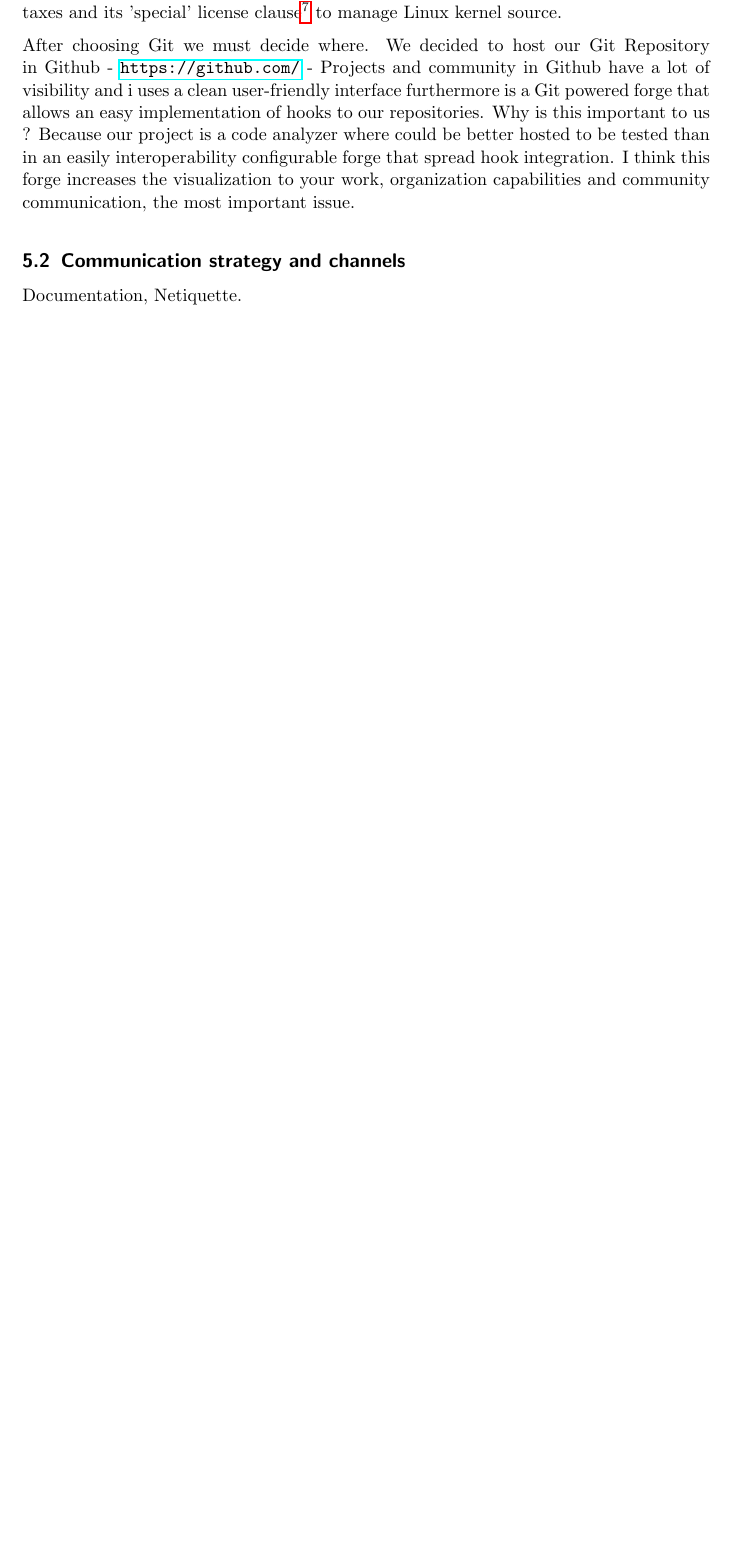
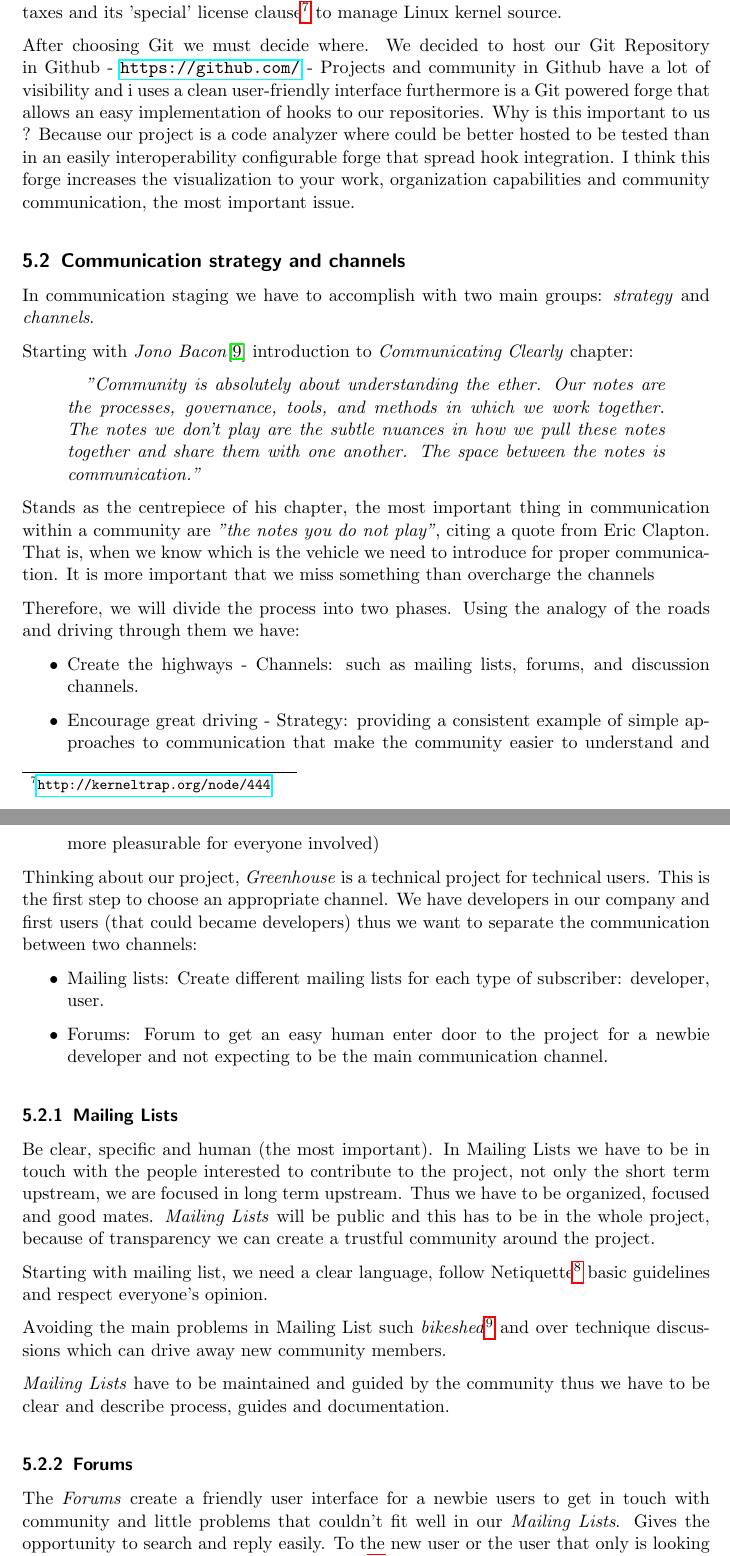
Before and after one commit to pombredanne/mswl-project-management, a LaTeX document (final-reports/001-final-report-floss-release.tex): part of page 9 of 10 before the commit and two parts of pages 9 and 10 of 12 after it, the two joined at a grey line, cut so that both start at the same text, the shorter picture padded with empty space. Compiled offline with pdfLaTeX.

Commit message:
Communication strategy and channels section complete with Jono Bacon references.

```diff
--- a/final-reports/001-final-report-floss-release.tex
+++ b/final-reports/001-final-report-floss-release.tex
@@ -234,4 +234,41 @@
 \subsection{Communication strategy and channels}
 \label{sub:communication-strategy}
 
-\par Documentation, Netiquette.
+\par In communication staging we have to accomplish with two main groups: \emph{strategy} and \emph{channels}.
+
+\par Starting with \emph{Jono Bacon}\cite{art-of-community} introduction to \emph{Communicating Clearly} chapter:
+\begin{quotation}
+    \emph{"Community is absolutely about understanding the ether. Our notes are the processes, governance, tools, and methods in which we work together. The notes we don’t play are the subtle nuances in how we pull these notes together and share them with one another. The space between the notes is communication."}
+\end{quotation}
+
+\par Stands as the centrepiece of his chapter, the most important thing in communication within a community are \emph{"the notes you do not play"}, citing a quote from Eric Clapton. That is, when we know which is the vehicle we need to introduce for proper communication. It is more important that we miss something than overcharge the channels
+
+\par Therefore, we will divide the process into two phases. Using the analogy of the roads and driving through them we have:
+\begin{itemize}
+	\item Create the highways - Channels: such as mailing lists, forums, and discussion channels.
+    \item Encourage great driving - Strategy: providing a consistent example of simple approaches to communication that make the community easier to understand and more pleasurable for everyone involved)
+\end{itemize}
+
+\par Thinking about our project, \emph{Greenhouse} is a technical project for technical users. This is the first step to choose an appropriate channel. We have developers in our company and first users (that could became developers) thus we want to separate the communication between two channels:
+
+\begin{itemize}
+	\item Mailing lists: Create different mailing lists for each type of subscriber: developer, user.
+	\item Forums: Forum to get an easy human enter door to the project for a newbie developer and not expecting to be the main communication channel.
+\end{itemize}
+
+\subsubsection{Mailing Lists}
+\label{sub:mailing-lists}
+
+\par Be clear, specific and human (the most important). In Mailing Lists we have to be in touch with the people interested to contribute to the project, not only the short term upstream, we are focused in long term upstream. Thus we have to be organized, focused and good mates. \emph{Mailing Lists} will be public and this has to be in the whole project, because of transparency we can create a trustful community around the project.
+
+\par Starting with mailing list, we need a clear language, follow Netiquette\footnote{\url{http://tools.ietf.org/html/rfc1855}} basic guidelines and respect everyone’s opinion.
+
+\par Avoiding the main problems in Mailing List such \emph{bikeshed}\footnote{The gist is that while nobody will question the details of a large and complex project (e.g. a nuclear reactor), for a simple thing as a bikeshed everybody will loudly add their two cents as to exactly how it should be built/painted/constructed} and over technique discussions which can drive away new community members.
+
+\par \emph{Mailing Lists} have to be maintained and guided by the community thus we have to be clear and describe process, guides and documentation.
+
+% subsubsection mailing-lists (end)
+\subsubsection{Forums}
+\label{sub:forums}
+
+\par The \emph{Forums} create a friendly user interface for a newbie users to get in touch with community and little problems that couldn't fit well in our \emph{Mailing Lists}. Gives the opportunity to search and reply easily. To the new user or the user that only is looking for one determinate question, such as FAQS\footnote{Frequent Ask Questions} or version release posts.
```
Also changed, not shown: final-reports/001-final-report-floss-release.pdf, final-reports/001-final-report-floss-release.tex (22 more changed lines).
